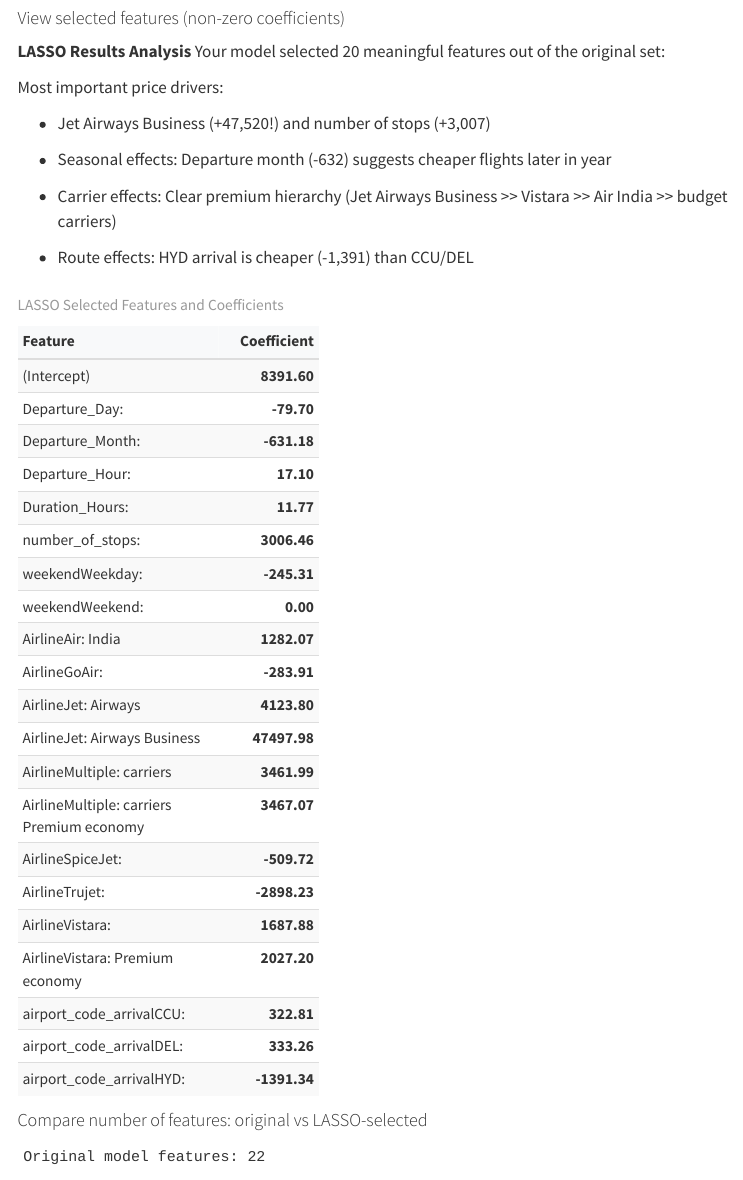
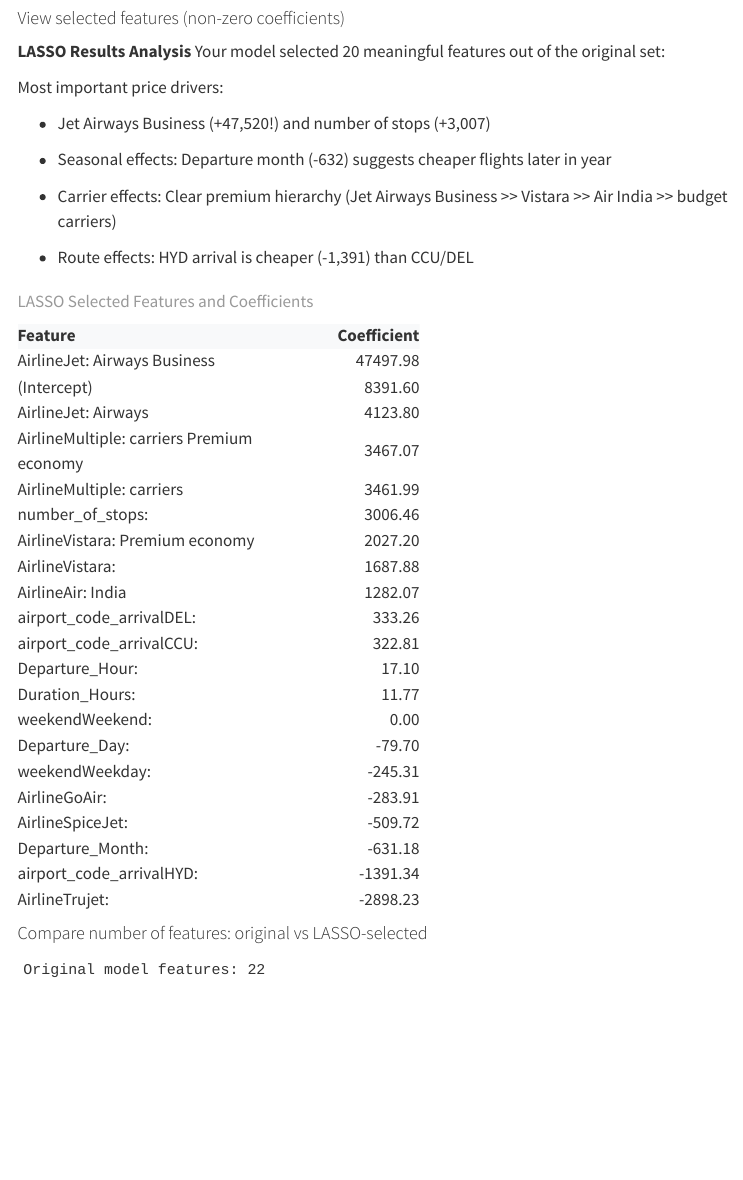
Before and after one commit to DrJNice/FlightProject, a Quarto document (Quarto Files/LASSO Regressions Quarto.qmd): the page in a window 1100 px wide, from 4630 px down. Rendered offline with R 4.5, knitr and Pandoc in place of Quarto, with nearby package versions; code that draws random numbers runs with fixed seeds of ours; menus at the side of the page are left out; long lines of code are wrapped.

Commit message:
Quarto Files for LASSO's

````diff
--- a/Quarto Files/LASSO Regressions Quarto.qmd
+++ b/Quarto Files/LASSO Regressions Quarto.qmd
@@ -280,6 +280,7 @@
 #| echo: false
 #| warning: false
 #| message: false
+#| fig-width: 4
 
 selected_coefs <- coef(final_flight_model)
 non_zero_coefs <- selected_coefs[selected_coefs[,1] != 0, , drop = FALSE]
@@ -295,17 +296,19 @@
     Feature = gsub(":", ": ", Feature)
   )
 
-# Create formatted table with kableExtra
 coef_df %>%
+  arrange(-Coefficient) %>%
   kbl(caption = "LASSO Selected Features and Coefficients",
-      col.names = c("Feature", "Coefficient")) %>%
-  kable_styling(bootstrap_options = c("striped", "hover", "condensed", "responsive"),
+      col.names = c("Feature", "Coefficient"),
+      table.attr = "class='kable-table'") %>%
+  kable_styling(bootstrap_options = c("striped", "hover", "condensed"),
                 full_width = FALSE,
                 position = "left",
-                fixed_thead = TRUE) %>%
+                fixed_thead = TRUE,
+                htmltable_class = "kable-table") %>%
   row_spec(0, bold = TRUE, background = "#f8f9fa") %>%
-  column_spec(1, width = "200px") %>%
-  column_spec(2, width = "100px", bold = TRUE)
+  column_spec(1, width = "300px", extra_css = "max-width: 300px; word-wrap: break-word;") %>%
+  column_spec(2, width = "100px", extra_css = "max-width: 100px; text-align: right;")
 ```
 
 #### Compare number of features: original vs LASSO-selected
````
Also changed, not shown: Quarto Files/LASSO Regressions Quarto.html, Quarto Files/LASSO-Regressions-Quarto_files/figure-html/unnamed-chunk-10-1.png, Quarto Files/LASSO-Regressions-Quarto_files/figure-html/unnamed-chunk-23-1.png, Quarto Files/LASSO-Regressions-Quarto_files/figure-html/unnamed-chunk-24-1.png, 1 other file.
